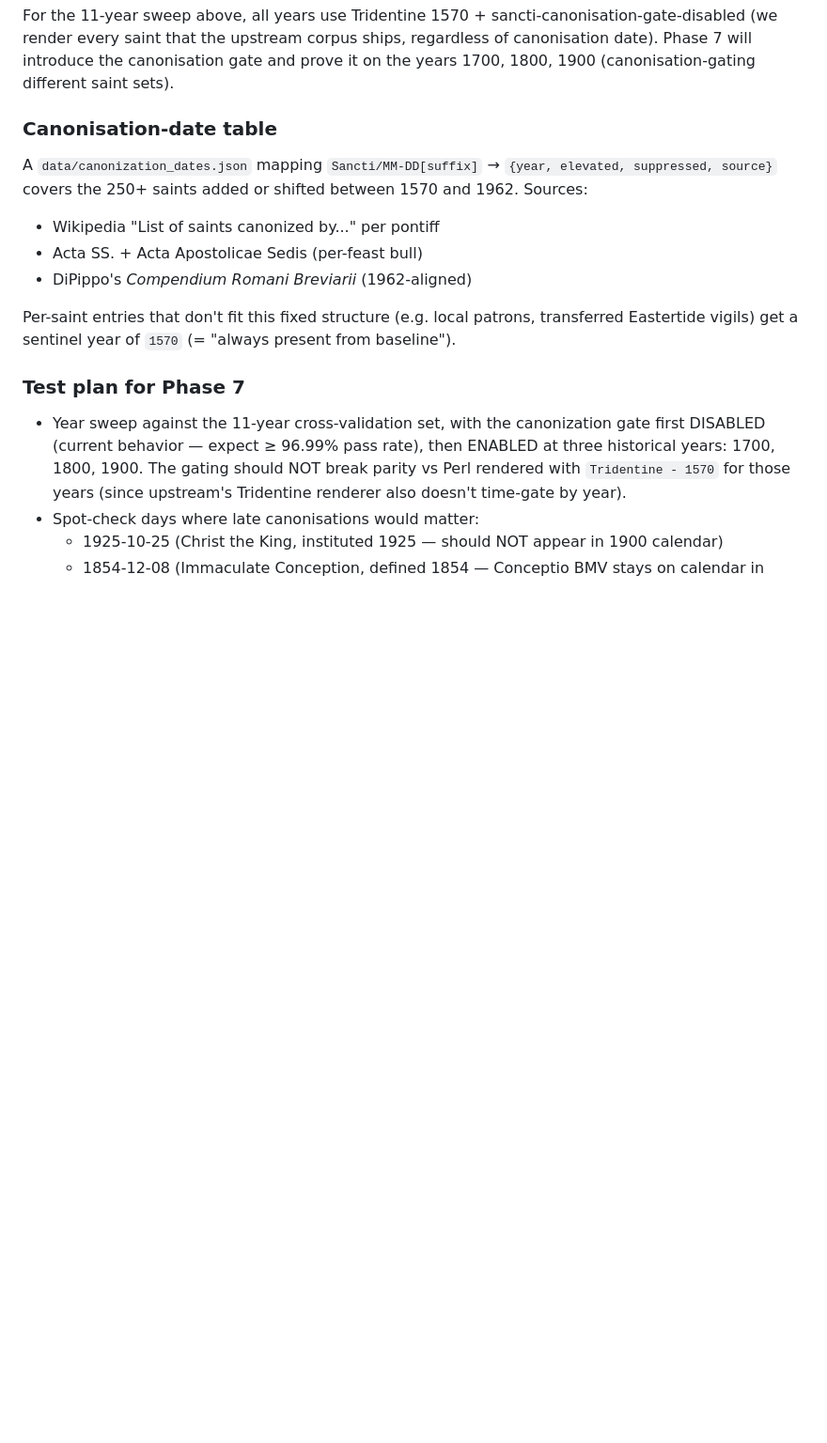
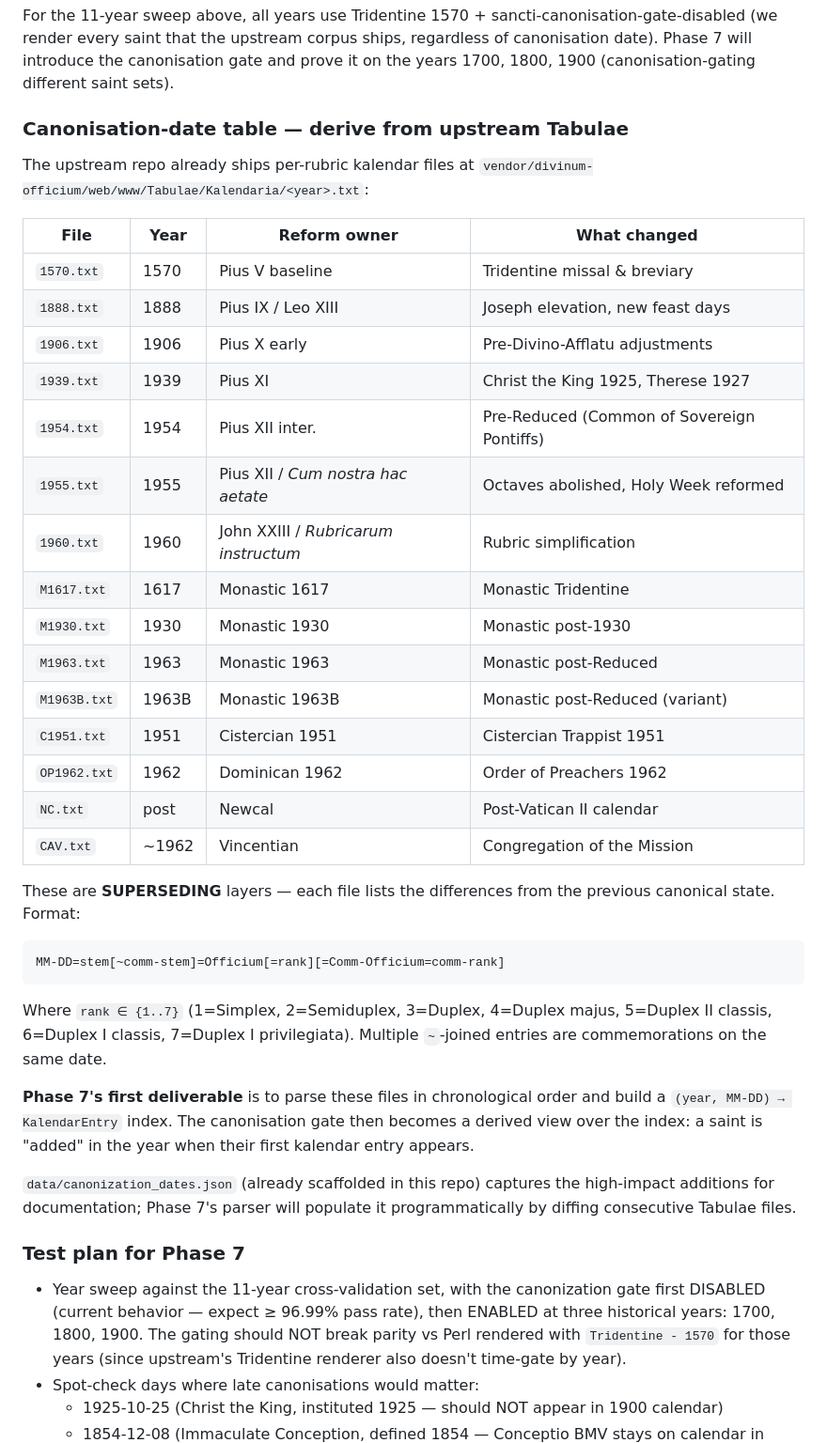
Before and after one commit to fschutt/officium-rs, a Markdown page: docs/DIVINUM_OFFICIUM_PORT_PLAN.md, the part around the change. Shown at 94% size. Drawn GitHub-style; blank space fills up the shorter version.

Commit message:
DIVINUM_OFFICIUM_PORT_PLAN.md: discover upstream Tabulae/Kalendaria as the canonization source
The upstream repo already ships authoritative per-rubric kalendar
files at `vendor/divinum-officium/web/www/Tabulae/Kalendaria/`:

  * 1570.txt — Pius V baseline
  * 1888.txt — Pius IX / Leo XIII era
  * 1906.txt — Pius X early reforms
  * 1939.txt — Pius XI (Christ the King 1925, etc.)
  * 1954.txt — Pius XII pre-Reduced
  * 1955.txt — Pius XII Reduced (Cum nostra hac aetate)
  * 1960.txt — John XXIII Rubrics
  * M1617.txt / M1930.txt / M1963.txt — Monastic variants
  * C1951.txt — Cistercian 1951
  * OP1962.txt — Dominican 1962
  * NC.txt — Newcal (post-Vatican II)
  * CAV.txt — Vincentian

Each file is a SUPERSEDING layer — the differences from the previous
state. Format: `MM-DD=stem[~comm-stem]=Officium[=rank][=Comm-Officium=comm-rank]`.

Phase 7's first deliverable: parse these in chronological order and
build the temporal index (year, MM-DD) → KalendarEntry. The
canonisation-date gate becomes a derived view: a saint's "added"
year is when their first entry appears across this chronology.

This eliminates the manual data-entry approach and grounds the
year-aware filter in the same authoritative source the upstream
Perl renderer uses.

````diff
--- a/docs/DIVINUM_OFFICIUM_PORT_PLAN.md
+++ b/docs/DIVINUM_OFFICIUM_PORT_PLAN.md
@@ -957,18 +957,51 @@ the upstream corpus ships, regardless of canonisation date). Phase
 7 will introduce the canonisation gate and prove it on the years
 1700, 1800, 1900 (canonisation-gating different saint sets).
 
-### Canonisation-date table
+### Canonisation-date table — derive from upstream Tabulae
 
-A `data/canonization_dates.json` mapping `Sancti/MM-DD[suffix]` →
-`{year, elevated, suppressed, source}` covers the 250+ saints
-added or shifted between 1570 and 1962. Sources:
-  * Wikipedia "List of saints canonized by..." per pontiff
-  * Acta SS. + Acta Apostolicae Sedis (per-feast bull)
-  * DiPippo's *Compendium Romani Breviarii* (1962-aligned)
+The upstream repo already ships per-rubric kalendar files at
+`vendor/divinum-officium/web/www/Tabulae/Kalendaria/<year>.txt`:
 
-Per-saint entries that don't fit this fixed structure (e.g. local
-patrons, transferred Eastertide vigils) get a sentinel year of
-`1570` (= "always present from baseline").
+| File         | Year | Reform owner    | What changed                       |
+|--------------|------|-----------------|------------------------------------|
+| `1570.txt`   | 1570 | Pius V baseline | Tridentine missal & breviary       |
+| `1888.txt`   | 1888 | Pius IX / Leo XIII | Joseph elevation, new feast days  |
+| `1906.txt`   | 1906 | Pius X early    | Pre-Divino-Afflatu adjustments     |
+| `1939.txt`   | 1939 | Pius XI         | Christ the King 1925, Therese 1927  |
+| `1954.txt`   | 1954 | Pius XII inter.  | Pre-Reduced (Common of Sovereign Pontiffs) |
+| `1955.txt`   | 1955 | Pius XII / *Cum nostra hac aetate* | Octaves abolished, Holy Week reformed |
+| `1960.txt`   | 1960 | John XXIII / *Rubricarum instructum* | Rubric simplification |
+| `M1617.txt`  | 1617 | Monastic 1617   | Monastic Tridentine                |
+| `M1930.txt`  | 1930 | Monastic 1930   | Monastic post-1930                 |
+| `M1963.txt`  | 1963 | Monastic 1963   | Monastic post-Reduced              |
+| `M1963B.txt` | 1963B| Monastic 1963B  | Monastic post-Reduced (variant)    |
+| `C1951.txt`  | 1951 | Cistercian 1951 | Cistercian Trappist 1951           |
+| `OP1962.txt` | 1962 | Dominican 1962  | Order of Preachers 1962            |
+| `NC.txt`     | post | Newcal          | Post-Vatican II calendar           |
+| `CAV.txt`    | ~1962 | Vincentian      | Congregation of the Mission        |
+
+These are **SUPERSEDING** layers — each file lists the differences
+from the previous canonical state. Format:
+
+```
+MM-DD=stem[~comm-stem]=Officium[=rank][=Comm-Officium=comm-rank]
+```
+
+Where `rank ∈ {1..7}` (1=Simplex, 2=Semiduplex, 3=Duplex, 4=Duplex
+majus, 5=Duplex II classis, 6=Duplex I classis, 7=Duplex I
+privilegiata). Multiple `~`-joined entries are commemorations on
+the same date.
+
+**Phase 7's first deliverable** is to parse these files in
+chronological order and build a `(year, MM-DD) → KalendarEntry`
+index. The canonisation gate then becomes a derived view over the
+index: a saint is "added" in the year when their first kalendar
+entry appears.
+
+`data/canonization_dates.json` (already scaffolded in this repo)
+captures the high-impact additions for documentation; Phase 7's
+parser will populate it programmatically by diffing consecutive
+Tabulae files.
 
 ### Test plan for Phase 7
 
````
